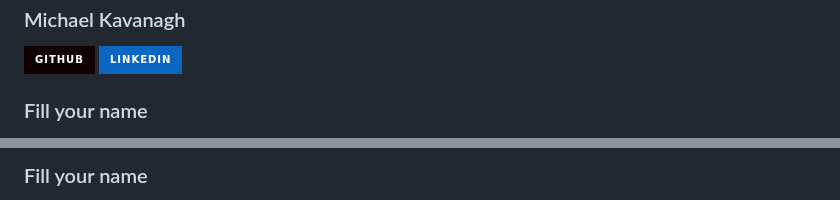
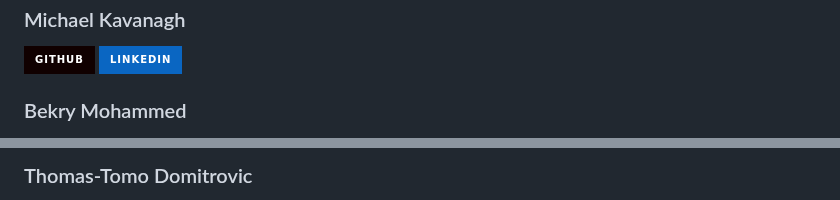
Before and after one commit to Thomas-Tomo/the_fork_awakens, a Markdown page: README.md, 2 parts joined by grey strips. Drawn GitHub-style; badges without logos.

```diff
--- a/README.md
+++ b/README.md
@@ -160,5 +159,5 @@ The Star Wars Quiz Game is developed using the following tools and technologies:
 [![github](https://img.shields.io/badge/GitHub-100000?style=for-the-badge&logo=github&logoColor=white)](https://github.com/MickKav)
 [![linkedin](https://img.shields.io/badge/linkedin-0A66C2?style=for-the-badge&logo=linkedin&logoColor=white)](https://www.linkedin.com/in/michael-kavanagh-software-dev/)
 
-### Fill your name
+### Bekry Mohammed
 
@@ -168,3 +166,3 @@ The Star Wars Quiz Game is developed using the following tools and technologies:
 
-### Fill your name
+### Thomas-Tomo Domitrovic
 
```
Also changed, not shown: other parts of README.md (+16 -10 lines).
